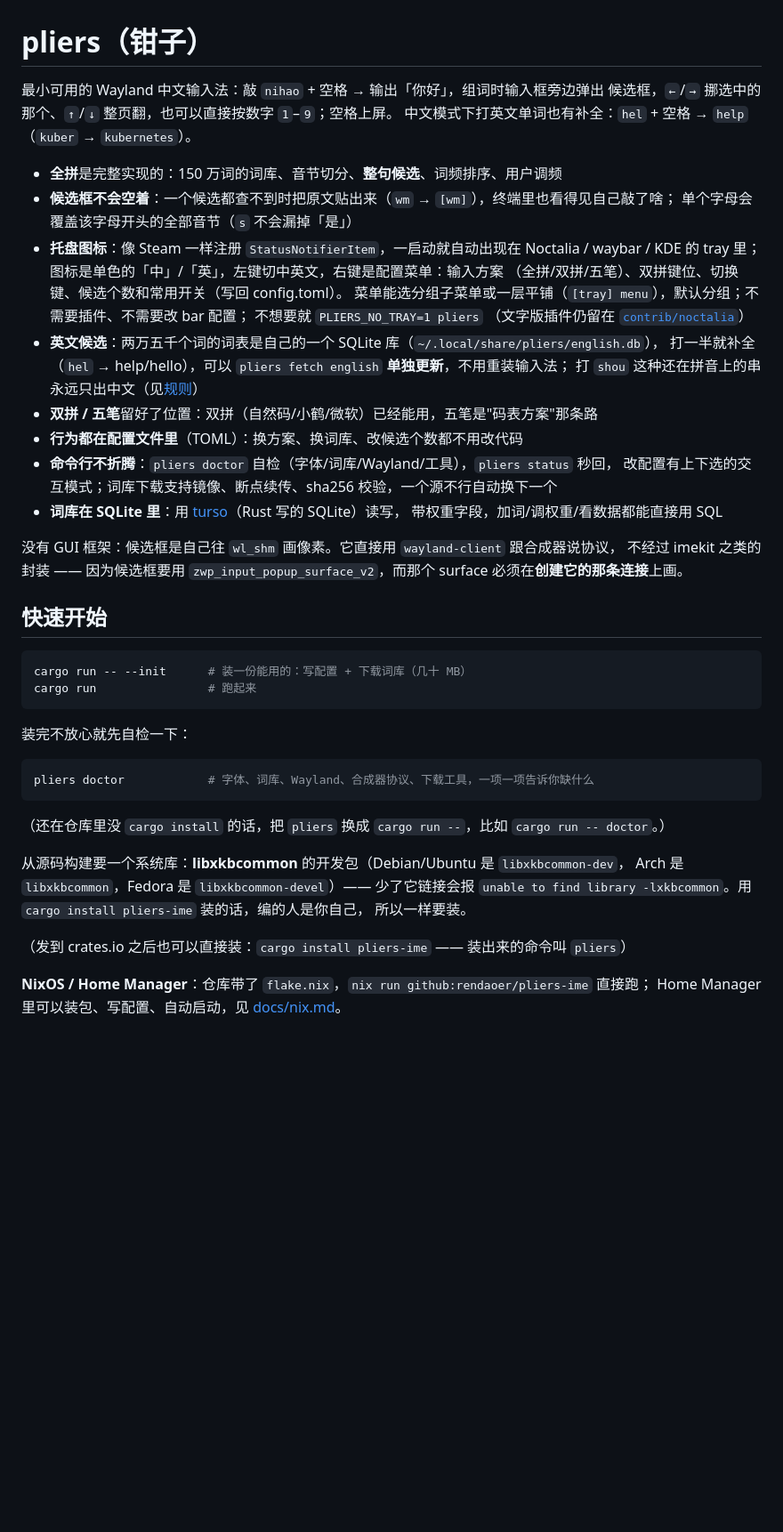
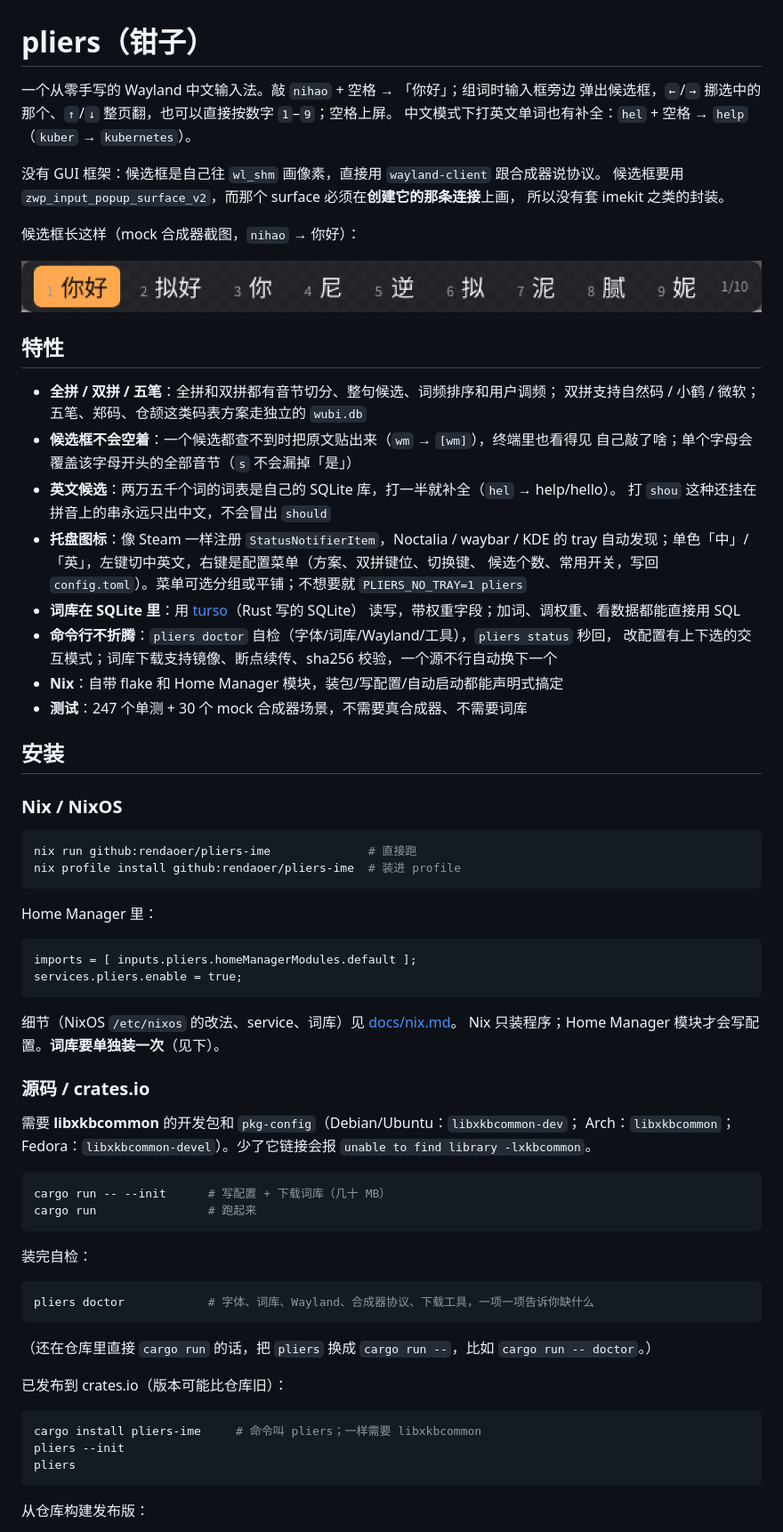
Before and after one commit to rendaoer/pliers-ime, a Markdown page: README.md, the part around one of its changes. Shown at 89% size. Rendered like a GitHub page; pictures changed too: docs/assets/popup.png (added); blank space fills up the shorter version.

Commit message:
README 优化：安装（Nix / crates.io / 源码）、候选框截图、按键表去重、mock 30 项和词库数字修正

````diff
--- a/README.md
+++ b/README.md
@@ -1,54 +1,81 @@
 # pliers（钳子）
 
-最小可用的 Wayland 中文输入法：敲 `nihao` + 空格 → 输出「你好」，组词时输入框旁边弹出
-候选框，`←`/`→` 挪选中的那个、`↑`/`↓` 整页翻，也可以直接按数字 `1`–`9`；空格上屏。
+一个从零手写的 Wayland 中文输入法。敲 `nihao` + 空格 → 「你好」；组词时输入框旁边
+弹出候选框，`←`/`→` 挪选中的那个、`↑`/`↓` 整页翻，也可以直接按数字 `1`–`9`；空格上屏。
 中文模式下打英文单词也有补全：`hel` + 空格 → `help`（`kuber` → `kubernetes`）。
 
-* **全拼**是完整实现的：150 万词的词库、音节切分、**整句候选**、词频排序、用户调频
-* **候选框不会空着**：一个候选都查不到时把原文贴出来（`wm` → `[wm]`），终端里也看得见自己敲了啥；
-  单个字母会覆盖该字母开头的全部音节（`s` 不会漏掉「是」）
-* **托盘图标**：像 Steam 一样注册 `StatusNotifierItem`，一启动就自动出现在 Noctalia / waybar / KDE
-  的 tray 里；图标是单色的「中」/「英」，左键切中英文，右键是配置菜单：输入方案
-  （全拼/双拼/五笔）、双拼键位、切换键、候选个数和常用开关（写回 config.toml）。
-  菜单能选分组子菜单或一层平铺（`[tray] menu`），默认分组；不需要插件、不需要改 bar 配置；
-  不想要就 `PLIERS_NO_TRAY=1 pliers`
-  （文字版插件仍留在 [`contrib/noctalia`](contrib/noctalia/README.md)）
-* **英文候选**：两万五千个词的词表是自己的一个 SQLite 库（`~/.local/share/pliers/english.db`），
-  打一半就补全（`hel` → help/hello），可以 `pliers fetch english` **单独更新**，不用重装输入法；
-  打 `shou` 这种还在拼音上的串永远只出中文（见[规则](docs/usage.md#英文单词补全英文候选)）
-* **双拼 / 五笔**留好了位置：双拼（自然码/小鹤/微软）已经能用，五笔是"码表方案"那条路
-* **行为都在配置文件里**（TOML）：换方案、换词库、改候选个数都不用改代码
+没有 GUI 框架：候选框是自己往 `wl_shm` 画像素，直接用 `wayland-client` 跟合成器说协议。
+候选框要用 `zwp_input_popup_surface_v2`，而那个 surface 必须在**创建它的那条连接**上画，
+所以没有套 imekit 之类的封装。
+
+候选框长这样（mock 合成器截图，`nihao` → 你好）：
+
+![候选框：你好、拟好、你、尼、逆……](docs/assets/popup.png)
+
+## 特性
+
+* **全拼 / 双拼 / 五笔**：全拼和双拼都有音节切分、整句候选、词频排序和用户调频；
+  双拼支持自然码 / 小鹤 / 微软；五笔、郑码、仓颉这类码表方案走独立的 `wubi.db`
+* **候选框不会空着**：一个候选都查不到时把原文贴出来（`wm` → `[wm]`），终端里也看得见
+  自己敲了啥；单个字母会覆盖该字母开头的全部音节（`s` 不会漏掉「是」）
+* **英文候选**：两万五千个词的词表是自己的 SQLite 库，打一半就补全（`hel` → help/hello）。
+  打 `shou` 这种还挂在拼音上的串永远只出中文，不会冒出 `should`
+* **托盘图标**：像 Steam 一样注册 `StatusNotifierItem`，Noctalia / waybar / KDE 的 tray
+  自动发现；单色「中」/「英」，左键切中英文，右键是配置菜单（方案、双拼键位、切换键、
+  候选个数、常用开关，写回 `config.toml`）。菜单可选分组或平铺；不想要就
+  `PLIERS_NO_TRAY=1 pliers`
+* **词库在 SQLite 里**：用 [turso](https://github.com/tursodatabase/turso)（Rust 写的 SQLite）
+  读写，带权重字段；加词、调权重、看数据都能直接用 SQL
 * **命令行不折腾**：`pliers doctor` 自检（字体/词库/Wayland/工具），`pliers status` 秒回，
   改配置有上下选的交互模式；词库下载支持镜像、断点续传、sha256 校验，一个源不行自动换下一个
-* **词库在 SQLite 里**：用 [turso](https://github.com/tursodatabase/turso)（Rust 写的 SQLite）读写，
-  带权重字段，加词/调权重/看数据都能直接用 SQL
+* **Nix**：自带 flake 和 Home Manager 模块，装包/写配置/自动启动都能声明式搞定
+* **测试**：247 个单测 + 30 个 mock 合成器场景，不需要真合成器、不需要词库
 
-没有 GUI 框架：候选框是自己往 `wl_shm` 画像素。它直接用 `wayland-client` 跟合成器说协议，
-不经过 imekit 之类的封装 —— 因为候选框要用 `zwp_input_popup_surface_v2`，而那个 surface
-必须在**创建它的那条连接**上画。
+## 安装
 
-## 快速开始
+### Nix / NixOS
 
 ```bash
-cargo run -- --init      # 装一份能用的：写配置 + 下载词库（几十 MB）
+nix run github:rendaoer/pliers-ime              # 直接跑
+nix profile install github:rendaoer/pliers-ime  # 装进 profile
+```
+
+Home Manager 里：
+
+```nix
+imports = [ inputs.pliers.homeManagerModules.default ];
+services.pliers.enable = true;
+```
+
+细节（NixOS `/etc/nixos` 的改法、service、词库）见 [docs/nix.md](docs/nix.md)。
+Nix 只装程序；Home Manager 模块才会写配置。**词库要单独装一次**（见下）。
+
+### 源码 / crates.io
+
+需要 **libxkbcommon** 的开发包和 `pkg-config`（Debian/Ubuntu：`libxkbcommon-dev`；
+Arch：`libxkbcommon`；Fedora：`libxkbcommon-devel`）。少了它链接会报
+`unable to find library -lxkbcommon`。
+
+```bash
+cargo run -- --init      # 写配置 + 下载词库（几十 MB）
 cargo run                # 跑起来
 ```
 
-装完不放心就先自检一下：
+装完自检：
 
 ```bash
 pliers doctor            # 字体、词库、Wayland、合成器协议、下载工具，一项一项告诉你缺什么
 ```
 
-（还在仓库里没 `cargo install` 的话，把 `pliers` 换成 `cargo run --`，比如 `cargo run -- doctor`。）
+（还在仓库里直接 `cargo run` 的话，把 `pliers` 换成 `cargo run --`，比如 `cargo run -- doctor`。）
 
-从源码构建要一个系统库：**libxkbcommon** 的开发包（Debian/Ubuntu 是 `libxkbcommon-dev`，
-Arch 是 `libxkbcommon`，Fedora 是 `libxkbcommon-devel`）—— 少了它链接会报
-`unable to find library -lxkbcommon`。用 `cargo install pliers-ime` 装的话，编的人是你自己，
-所以一样要装。
+已发布到 crates.io（版本可能比仓库旧）：
 
-（发到 crates.io 之后也可以直接装：`cargo install pliers-ime` —— 装出来的命令叫 `pliers`）
+```bash
+cargo install pliers-ime     # 命令叫 pliers；一样需要 libxkbcommon
+pliers --init
+pliers
+```
 
-**NixOS / Home Manager**：仓库带了 `flake.nix`，`nix run github:rendaoer/pliers-ime` 直接跑；
-Home Manager 里可以装包、写配置、自动启动，见 [docs/nix.md](docs/nix.md)。
+从仓库构建发布版：
 
````
Also changed, not shown: other parts of README.md (+87 -47 lines), 1 other file.
